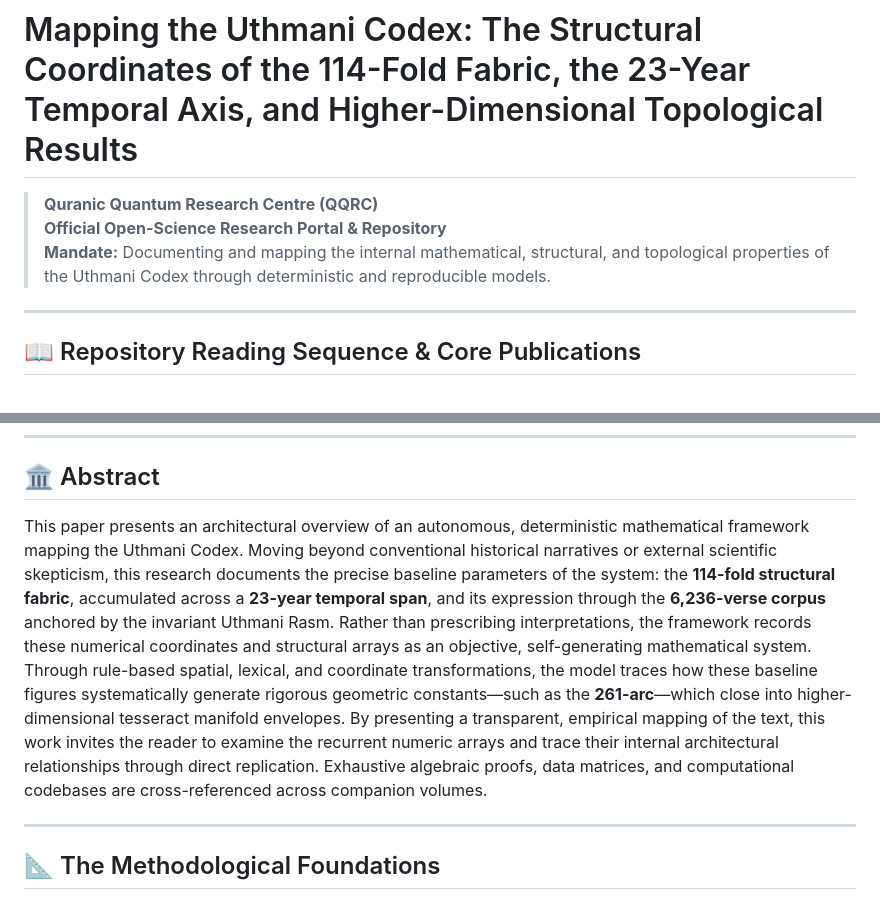
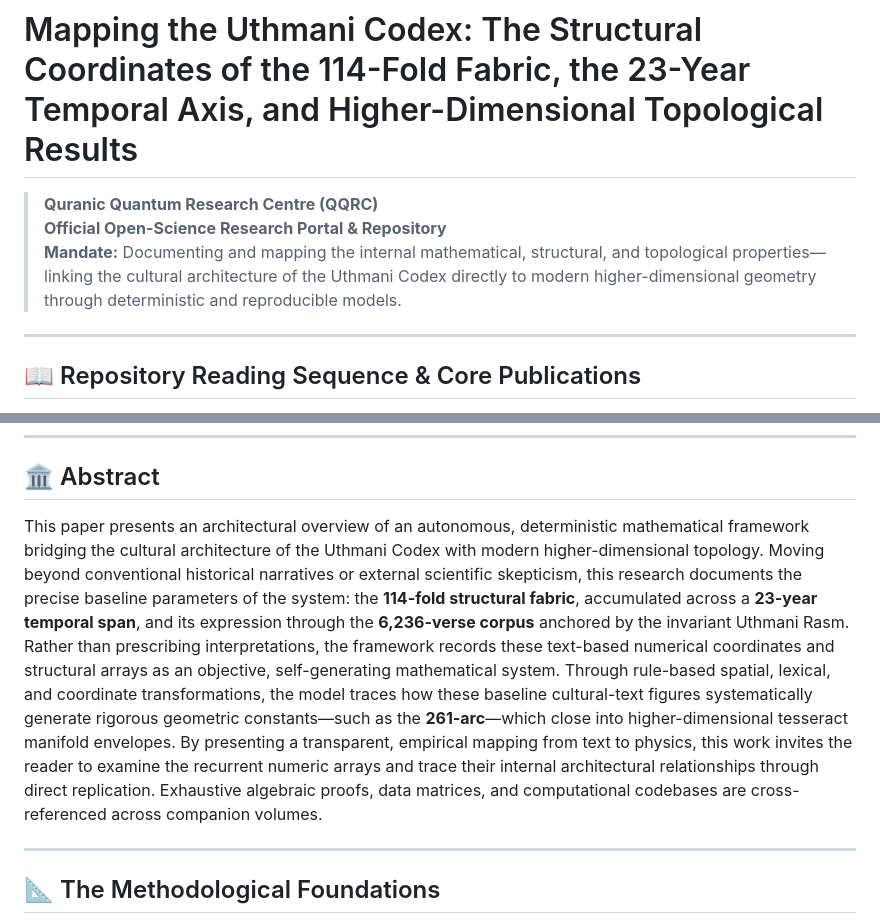
Before and after one commit to quranquantum/quranquantum, a Markdown page: README.md, 2 parts joined by grey strips. Rendered like a GitHub page.

Commit message:
Refine mandate and abstract in README.md
Enhanced the mandate and abstract sections to better articulate the relationship between the Uthmani Codex and modern higher-dimensional topology.

```diff
--- a/README.md
+++ b/README.md
@@ -2,7 +2,7 @@
 
 > **Quranic Quantum Research Centre (QQRC)**
 > **Official Open-Science Research Portal & Repository**
-> **Mandate:** Documenting and mapping the internal mathematical, structural, and topological properties of the Uthmani Codex through deterministic and reproducible models.
+> **Mandate:** Documenting and mapping the internal mathematical, structural, and topological properties—linking the cultural architecture of the Uthmani Codex directly to modern higher-dimensional geometry through deterministic and reproducible models.
 
 ---
 
@@ -22,7 +22,7 @@ To follow the complete architectural progression of the project as a cohesive, s
 
 ## 🏛️ Abstract
 
-This paper presents an architectural overview of an autonomous, deterministic mathematical framework mapping the Uthmani Codex. Moving beyond conventional historical narratives or external scientific skepticism, this research documents the precise baseline parameters of the system: the **114-fold structural fabric**, accumulated across a **23-year temporal span**, and its expression through the **6,236-verse corpus** anchored by the invariant Uthmani Rasm. Rather than prescribing interpretations, the framework records these numerical coordinates and structural arrays as an objective, self-generating mathematical system. Through rule-based spatial, lexical, and coordinate transformations, the model traces how these baseline figures systematically generate rigorous geometric constants—such as the **261-arc**—which close into higher-dimensional tesseract manifold envelopes. By presenting a transparent, empirical mapping of the text, this work invites the reader to examine the recurrent numeric arrays and trace their internal architectural relationships through direct replication. Exhaustive algebraic proofs, data matrices, and computational codebases are cross-referenced across companion volumes.
+This paper presents an architectural overview of an autonomous, deterministic mathematical framework bridging the cultural architecture of the Uthmani Codex with modern higher-dimensional topology. Moving beyond conventional historical narratives or external scientific skepticism, this research documents the precise baseline parameters of the system: the **114-fold structural fabric**, accumulated across a **23-year temporal span**, and its expression through the **6,236-verse corpus** anchored by the invariant Uthmani Rasm. Rather than prescribing interpretations, the framework records these text-based numerical coordinates and structural arrays as an objective, self-generating mathematical system. Through rule-based spatial, lexical, and coordinate transformations, the model traces how these baseline cultural-text figures systematically generate rigorous geometric constants—such as the **261-arc**—which close into higher-dimensional tesseract manifold envelopes. By presenting a transparent, empirical mapping from text to physics, this work invites the reader to examine the recurrent numeric arrays and trace their internal architectural relationships through direct replication. Exhaustive algebraic proofs, data matrices, and computational codebases are cross-referenced across companion volumes.
 
 ---
 
```
